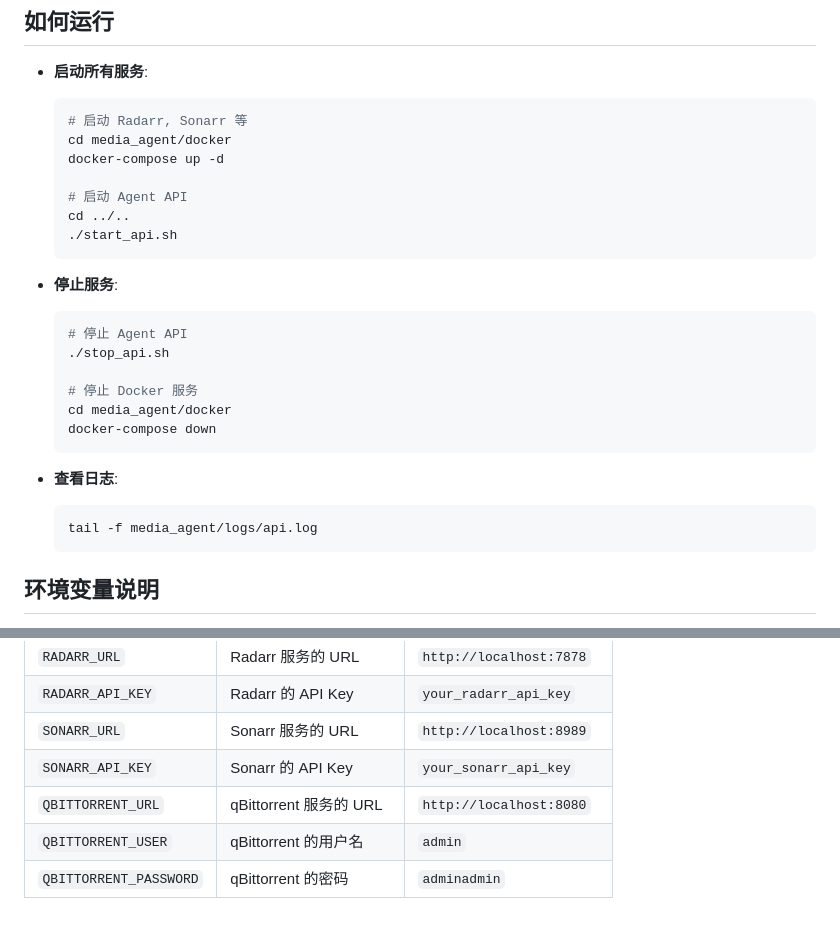
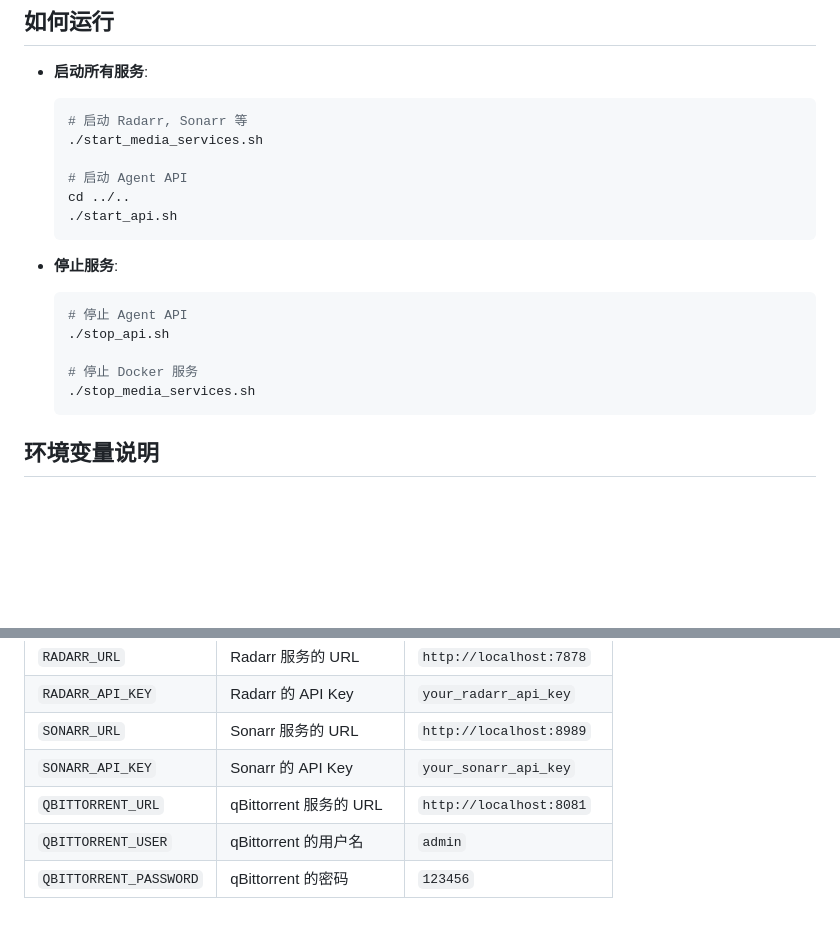
Before and after one commit to ucuccxyy/LLM-Media-Agent, a Markdown page: README.md, 2 parts joined by grey strips. GitHub-like rendering; blank space fills up the shorter version.

Commit message:
docs: Update README with deployment instructions

````diff
--- a/README.md
+++ b/README.md
@@ -102,8 +102,7 @@ pip install -r requirements.txt
 - **启动所有服务**:
   ```bash
   # 启动 Radarr, Sonarr 等
-  cd media_agent/docker
-  docker-compose up -d
+  ./start_media_services.sh
 
   # 启动 Agent API
   cd ../..
@@ -116,13 +115,7 @@ pip install -r requirements.txt
   ./stop_api.sh
 
   # 停止 Docker 服务
-  cd media_agent/docker
-  docker-compose down
-  ```
-
-- **查看日志**:
-  ```bash
-  tail -f media_agent/logs/api.log
+  ./stop_media_services.sh
   ```
 
 ## 环境变量说明
@@ -137,6 +130,6 @@ pip install -r requirements.txt
 | `RADARR_API_KEY`| Radarr 的 API Key | `your_radarr_api_key` |
 | `SONARR_URL` | Sonarr 服务的 URL | `http://localhost:8989` |
 | `SONARR_API_KEY`| Sonarr 的 API Key | `your_sonarr_api_key` |
-| `QBITTORRENT_URL`| qBittorrent 服务的 URL | `http://localhost:8080` |
+| `QBITTORRENT_URL`| qBittorrent 服务的 URL | `http://localhost:8081` |
 | `QBITTORRENT_USER`| qBittorrent 的用户名 | `admin` |
-| `QBITTORRENT_PASSWORD`| qBittorrent 的密码 | `adminadmin` |
+| `QBITTORRENT_PASSWORD`| qBittorrent 的密码 | `123456` |
````
Also changed, not shown: other parts of README.md (+1 -1 lines).
